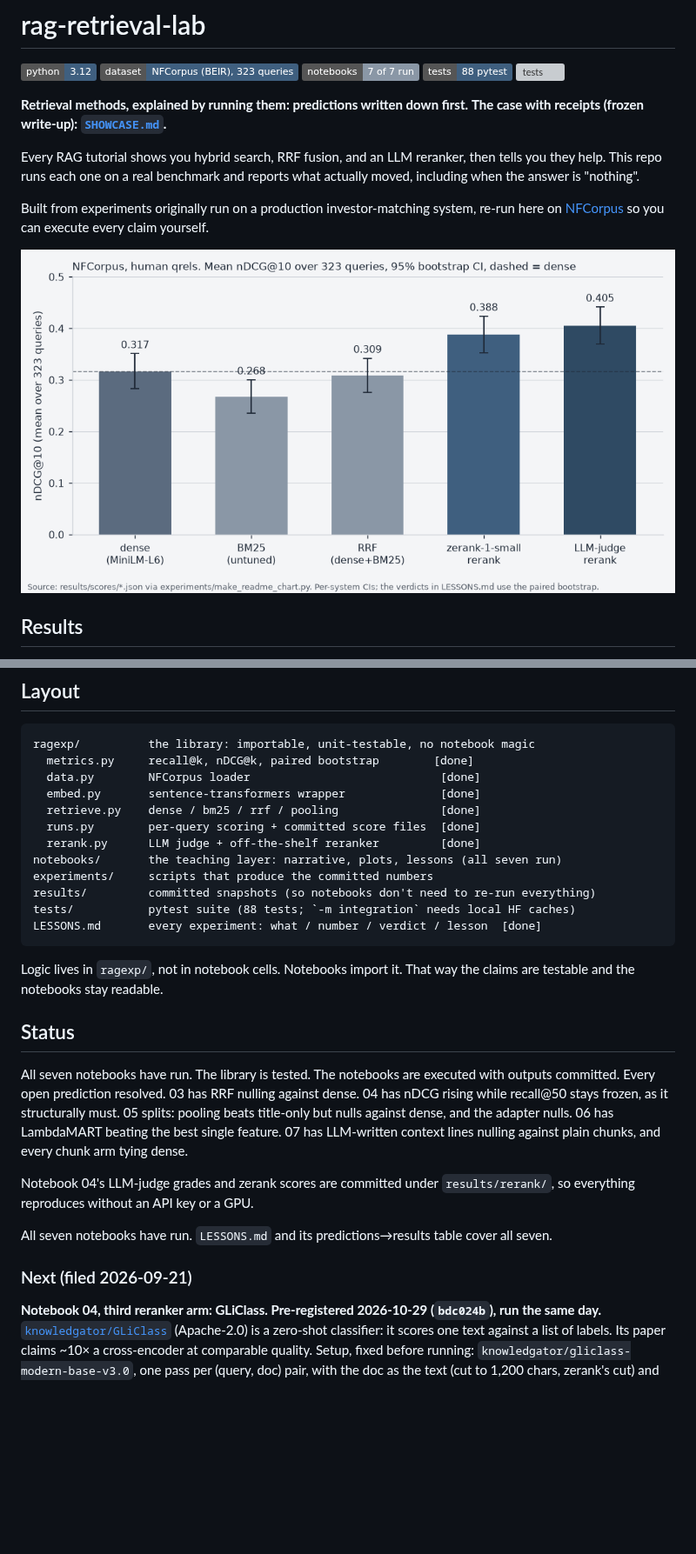
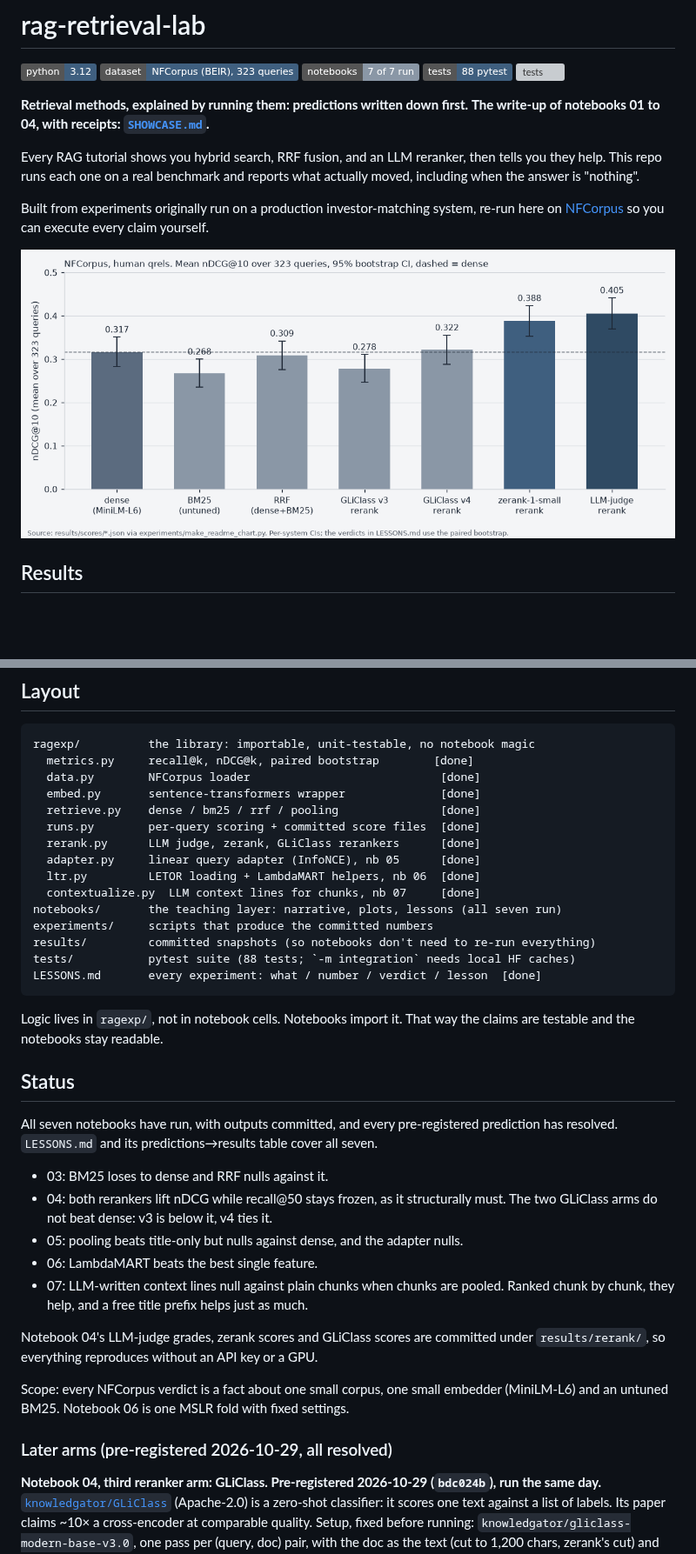
Before and after one commit to Michiel-DK/rag-retrieval-lab, a Markdown page: README.md, 2 parts joined by grey strips. Shown at 87% size. Rendered like a GitHub page; pictures changed too: docs/img/ndcg10-by-method.png; badges without logos; blank space fills up the shorter version; grey boxes are pictures that could not be loaded.

Commit message:
README refresh: GLiClass rows in table and chart, Status rewrite, layout, drop "frozen"
Co-Authored-By: Claude Opus 5.5 <noreply@anthropic.com>

```diff
--- a/README.md
+++ b/README.md
@@ -7,7 +7,7 @@
 ![tests](https://github.com/Michiel-DK/rag-retrieval-lab/actions/workflows/tests.yml/badge.svg)
 
 **Retrieval methods, explained by running them: predictions written down first.**
-**The case with receipts (frozen write-up): [`SHOWCASE.md`](SHOWCASE.md).**
+**The write-up of notebooks 01 to 04, with receipts: [`SHOWCASE.md`](SHOWCASE.md).**
 
 Every RAG tutorial shows you hybrid search, RRF fusion, and an LLM reranker, then tells
 you they help. This repo runs each one on a real benchmark and reports what actually
@@ -158,7 +160,10 @@ ragexp/          the library: importable, unit-testable, no notebook magic
   embed.py       sentence-transformers wrapper              [done]
   retrieve.py    dense / bm25 / rrf / pooling               [done]
   runs.py        per-query scoring + committed score files  [done]
-  rerank.py      LLM judge + off-the-shelf reranker         [done]
+  rerank.py      LLM judge, zerank, GLiClass rerankers      [done]
+  adapter.py     linear query adapter (InfoNCE), nb 05      [done]
+  ltr.py         LETOR loading + LambdaMART helpers, nb 06  [done]
+  contextualize.py  LLM context lines for chunks, nb 07     [done]
 notebooks/       the teaching layer: narrative, plots, lessons (all seven run)
 experiments/     scripts that produce the committed numbers
 results/         committed snapshots (so notebooks don't need to re-run everything)
@@ -171,19 +176,24 @@ claims are testable and the notebooks stay readable.
 
 ## Status
 
-All seven notebooks have run. The library is tested. The notebooks are executed with
-outputs committed. Every open prediction resolved. 03 has RRF nulling against dense.
-04 has nDCG rising while recall@50 stays frozen, as it structurally must. 05 splits:
-pooling beats title-only but nulls against dense, and the adapter nulls. 06 has
-LambdaMART beating the best single feature. 07 has LLM-written context lines
-nulling against plain chunks, and every chunk arm tying dense.
+All seven notebooks have run, with outputs committed, and every pre-registered prediction
+has resolved. `LESSONS.md` and its predictions→results table cover all seven.
 
-Notebook 04's LLM-judge grades and zerank scores are committed under
+- 03: BM25 loses to dense and RRF nulls against it.
+- 04: both rerankers lift nDCG while recall@50 stays frozen, as it structurally must. The two
+  GLiClass arms do not beat dense: v3 is below it, v4 ties it.
+- 05: pooling beats title-only but nulls against dense, and the adapter nulls.
+- 06: LambdaMART beats the best single feature.
+- 07: LLM-written context lines null against plain chunks when chunks are pooled. Ranked chunk
+  by chunk, they help, and a free title prefix helps just as much.
+
+Notebook 04's LLM-judge grades, zerank scores and GLiClass scores are committed under
 `results/rerank/`, so everything reproduces without an API key or a GPU.
 
-All seven notebooks have run. `LESSONS.md` and its predictions→results table cover all seven.
+Scope: every NFCorpus verdict is a fact about one small corpus, one small embedder
+(MiniLM-L6) and an untuned BM25. Notebook 06 is one MSLR fold with fixed settings.
 
-### Next (filed 2026-09-21)
+### Later arms (pre-registered 2026-10-29, all resolved)
 
 **Notebook 04, third reranker arm: GLiClass. Pre-registered 2026-10-29 (`bdc024b`), run the same day.**
 [`knowledgator/GLiClass`](https://github.com/Knowledgator/GLiClass) (Apache-2.0) is a zero-shot
```
Also changed, not shown: other parts of README.md (+12 -8 lines), CLAUDE.md (+1 -1 lines), 1 other file.
